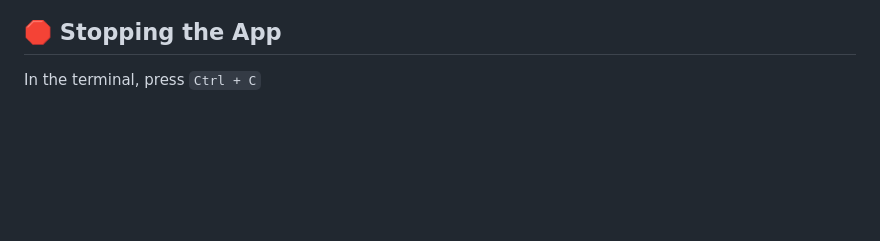
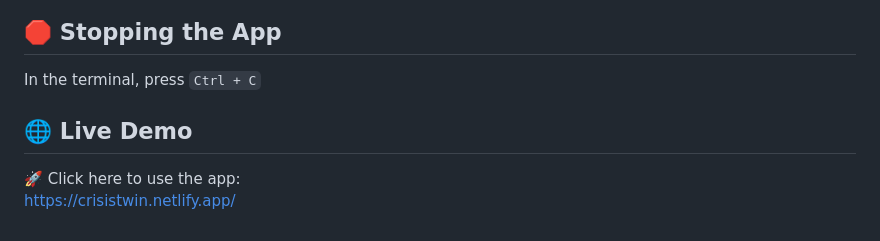
Before and after one commit to lakshmisarodebabu3-cyber/crisistwin-ai, a Markdown page: README.md, the part around the change. Drawn GitHub-style; blank space fills up the shorter version.

```diff
--- a/README.md
+++ b/README.md
@@ -111,3 +111,8 @@ Click the **⚡ Load Demo** button in the top-right to seed 10 realistic SOS ale
 
 ## 🛑 Stopping the App
 In the terminal, press `Ctrl + C`
+
+## 🌐 Live Demo
+
+🚀 Click here to use the app:
+https://crisistwin.netlify.app/
```
